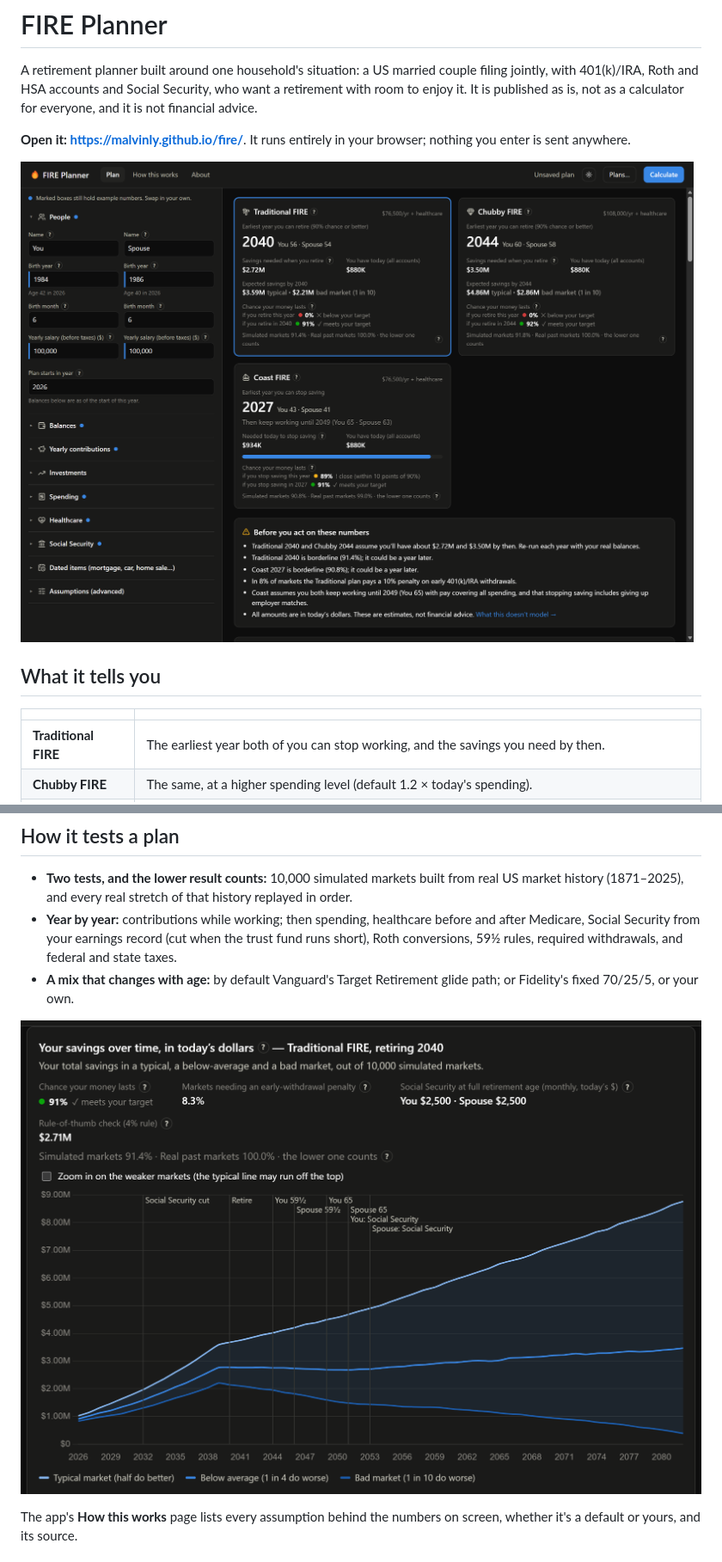
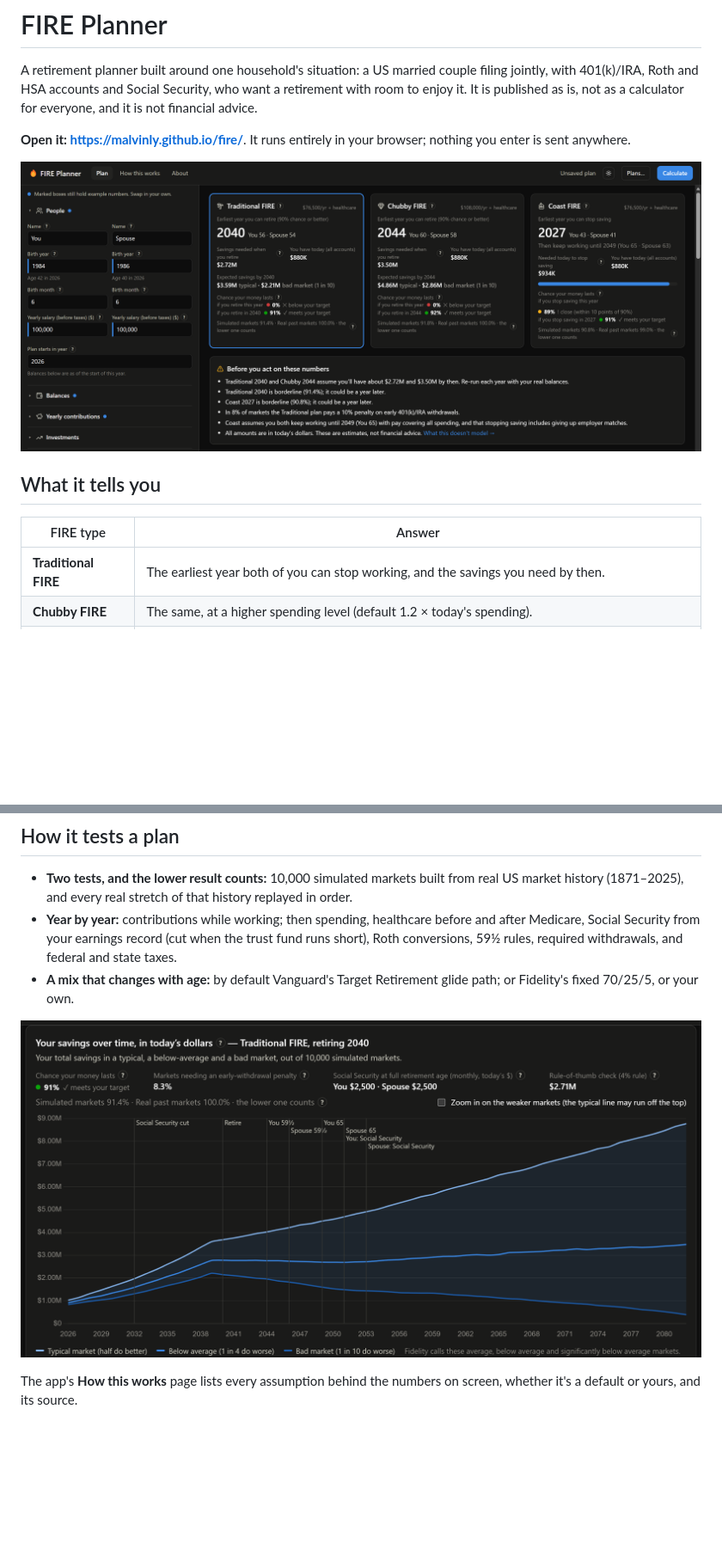
Before and after one commit to malvinly/fire, a Markdown page: README.md, 2 parts joined by grey strips. Shown at 86% size. Rendered like a GitHub page; pictures changed too: docs/images/results-dark.png, docs/images/savings-chart-dark.png; blank space fills up the shorter version.

```diff
--- a/README.md
+++ b/README.md
@@ -10,7 +10,7 @@ published as is, not as a calculator for everyone, and it is not financial advic
 
 ## What it tells you
 
-| | |
+| FIRE type | Answer |
 |---|---|
 | **Traditional FIRE** | The earliest year both of you can stop working, and the savings you need by then. |
 | **Chubby FIRE** | The same, at a higher spending level (default 1.2 × today's spending). |
```
Also changed, not shown: docs/DEVELOPMENT.md (+4 -3 lines).
